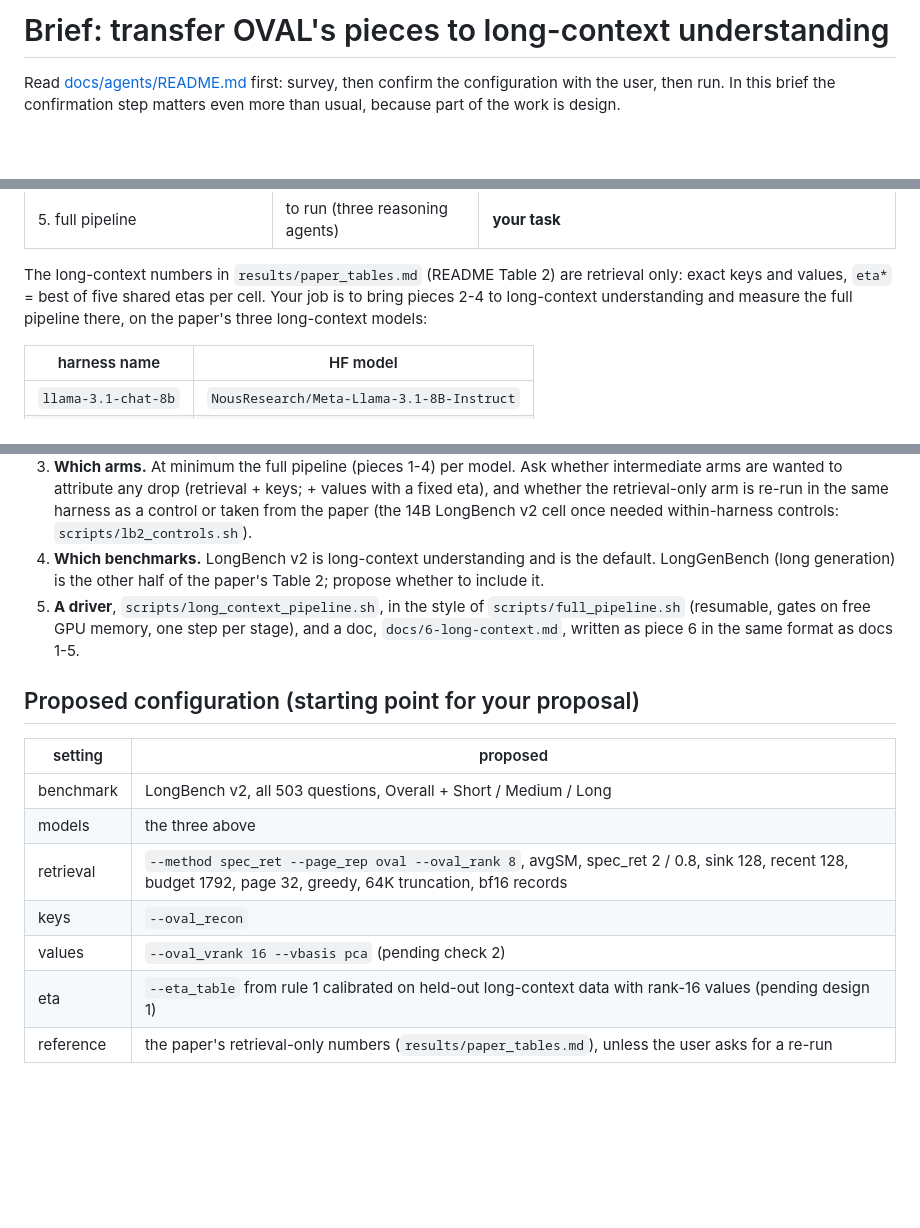
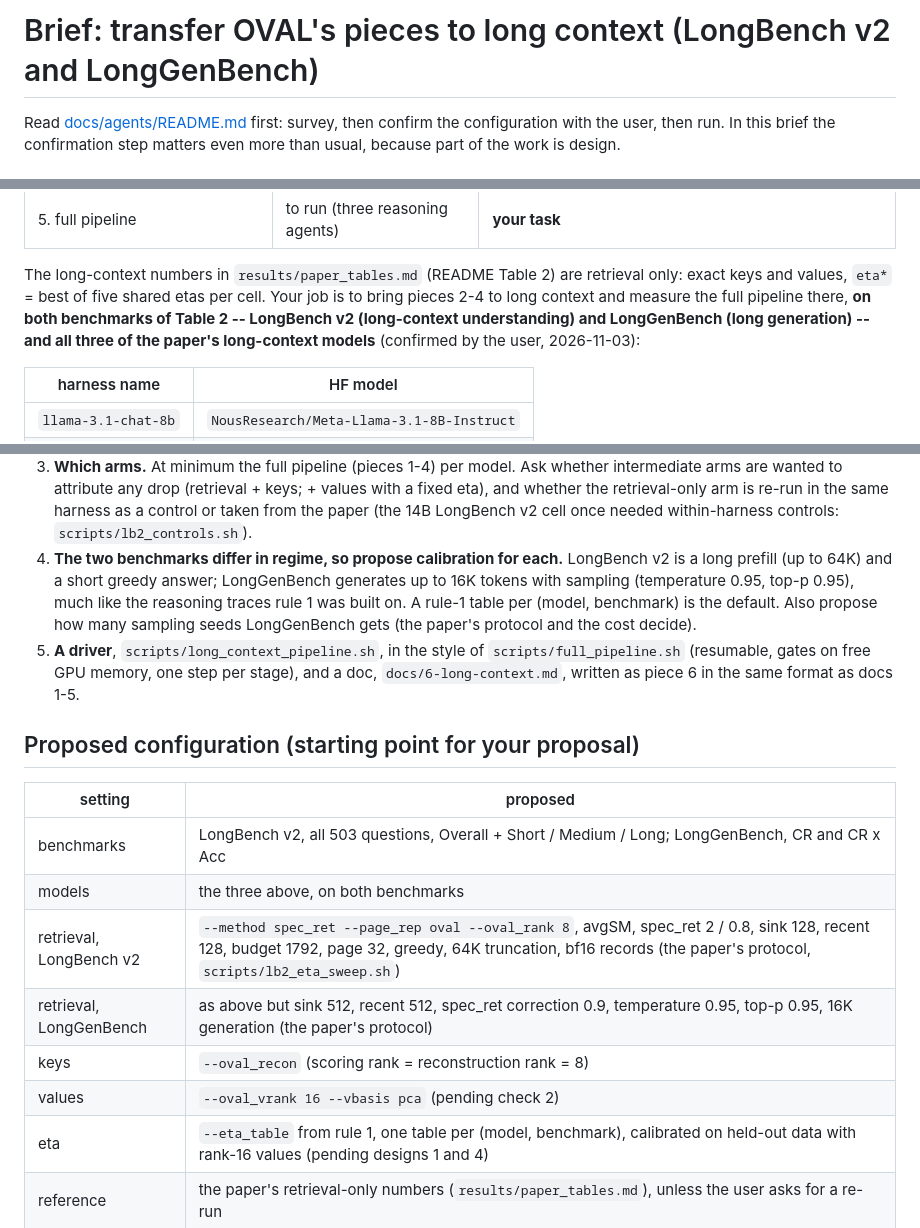
Before and after one commit to Ashkan13776/oval-kv, a Markdown page: docs/agents/long-context.md, 3 parts joined by grey strips. GitHub-like rendering; blank space fills up the shorter version.

Commit message:
Long-context brief: LongBench v2 and LongGenBench, all three models (confirmed)
Both benchmarks of the paper's Table 2 are in scope for the three
long-context models; LongGenBench gets its own protocol row, its own
rule-1 calibration question and a seeds question.

Co-Authored-By: Claude Opus 5.5 <noreply@anthropic.com>

```diff
--- a/docs/agents/long-context.md
+++ b/docs/agents/long-context.md
@@ -1,4 +1,4 @@
-# Brief: transfer OVAL's pieces to long-context understanding
+# Brief: transfer OVAL's pieces to long context (LongBench v2 and LongGenBench)
 
 Read [docs/agents/README.md](README.md) first: survey, then confirm the
 configuration with the user, then run. In this brief the confirmation step
@@ -27,8 +27,10 @@ reasoning only** (R1-distilled models, MATH50 / AIME24 / GPQA50c):
 
 The long-context numbers in `results/paper_tables.md` (README Table 2) are
 retrieval only: exact keys and values, `eta*` = best of five shared etas per
-cell. Your job is to bring pieces 2-4 to long-context understanding and
-measure the full pipeline there, on the paper's three long-context models:
+cell. Your job is to bring pieces 2-4 to long context and measure the full
+pipeline there, **on both benchmarks of Table 2 -- LongBench v2 (long-context
+understanding) and LongGenBench (long generation) -- and all three of the
+paper's long-context models** (confirmed by the user, 2026-11-03):
 
 | harness name | HF model |
 |---|---|
@@ -88,9 +90,13 @@ measure the full pipeline there, on the paper's three long-context models:
    re-run in the same harness as a control or taken from the paper (the
    14B LongBench v2 cell once needed within-harness controls:
    `scripts/lb2_controls.sh`).
-4. **Which benchmarks.** LongBench v2 is long-context understanding and is
-   the default. LongGenBench (long generation) is the other half of the
-   paper's Table 2; propose whether to include it.
+4. **The two benchmarks differ in regime, so propose calibration for each.**
+   LongBench v2 is a long prefill (up to 64K) and a short greedy answer;
+   LongGenBench generates up to 16K tokens with sampling (temperature 0.95,
+   top-p 0.95), much like the reasoning traces rule 1 was built on. A rule-1
+   table per (model, benchmark) is the default. Also propose how many
+   sampling seeds LongGenBench gets (the paper's protocol and the cost
+   decide).
 5. **A driver**, `scripts/long_context_pipeline.sh`, in the style of
    `scripts/full_pipeline.sh` (resumable, gates on free GPU memory, one
    step per stage), and a doc, `docs/6-long-context.md`, written as piece 6
@@ -100,12 +106,13 @@ measure the full pipeline there, on the paper's three long-context models:
 
 | setting | proposed |
 |---|---|
-| benchmark | LongBench v2, all 503 questions, Overall + Short / Medium / Long |
-| models | the three above |
-| retrieval | `--method spec_ret --page_rep oval --oval_rank 8`, avgSM, spec_ret 2 / 0.8, sink 128, recent 128, budget 1792, page 32, greedy, 64K truncation, bf16 records |
-| keys | `--oval_recon` |
+| benchmarks | LongBench v2, all 503 questions, Overall + Short / Medium / Long; LongGenBench, CR and CR x Acc |
+| models | the three above, on both benchmarks |
+| retrieval, LongBench v2 | `--method spec_ret --page_rep oval --oval_rank 8`, avgSM, spec_ret 2 / 0.8, sink 128, recent 128, budget 1792, page 32, greedy, 64K truncation, bf16 records (the paper's protocol, `scripts/lb2_eta_sweep.sh`) |
+| retrieval, LongGenBench | as above but sink 512, recent 512, spec_ret correction 0.9, temperature 0.95, top-p 0.95, 16K generation (the paper's protocol) |
+| keys | `--oval_recon` (scoring rank = reconstruction rank = 8) |
 | values | `--oval_vrank 16 --vbasis pca` (pending check 2) |
-| eta | `--eta_table` from rule 1 calibrated on held-out long-context data with rank-16 values (pending design 1) |
+| eta | `--eta_table` from rule 1, one table per (model, benchmark), calibrated on held-out data with rank-16 values (pending designs 1 and 4) |
 | reference | the paper's retrieval-only numbers (`results/paper_tables.md`), unless the user asks for a re-run |
 
 ## Machine and cost
```
Also changed, not shown: docs/README.md (+1 -1 lines).
